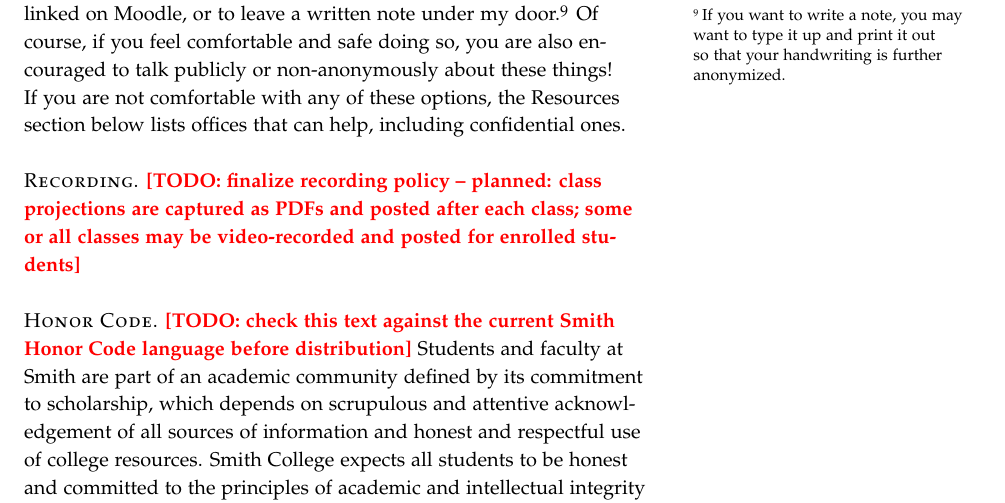
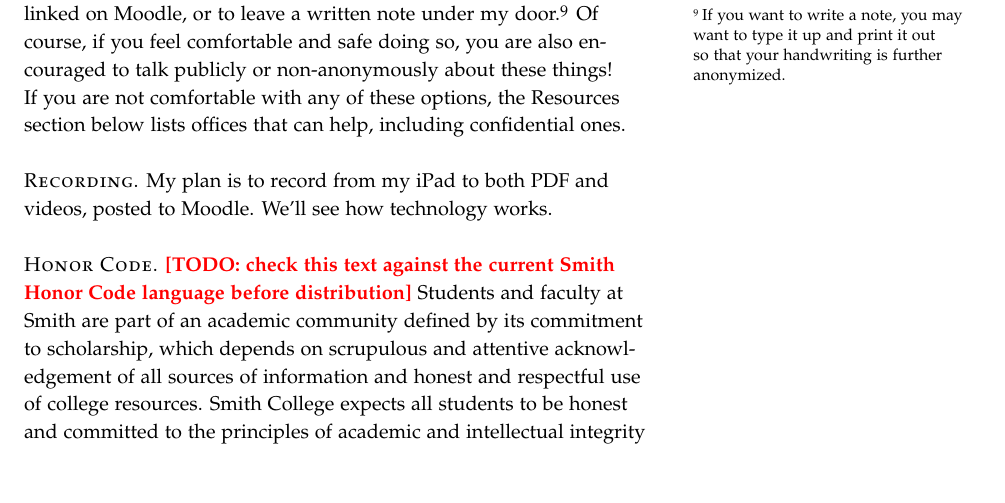
Before and after one commit to mglerner/MathematicalPhysics, a LaTeX document (SyllabusAndFirstDay/2026/PHY210Syllabus.tex): part of page 7 of 10, cut so that both start at the same text, the shorter picture padded with empty space. Compiled offline with pdfLaTeX.

Commit message:
F2026 syllabus: recording policy in Michael's words
Co-Authored-By: Claude Fable 5 <noreply@anthropic.com>

```diff
--- a/SyllabusAndFirstDay/2026/PHY210Syllabus.tex
+++ b/SyllabusAndFirstDay/2026/PHY210Syllabus.tex
@@ -415,10 +415,8 @@ things! If you are not comfortable with any of these options, the
 Resources section below lists offices that can help, including
 confidential ones.
 
-\newthought{Recording.} \todonote{finalize recording policy --
-planned: class projections are captured as PDFs and posted after each
-class; some or all classes may be video-recorded and posted for
-enrolled students}
+\newthought{Recording.} My plan is to record from my iPad to both PDF
+and videos, posted to Moodle. We'll see how technology works.
 
 \newthought{Honor Code.} \todonote{check this text against the
 current Smith Honor Code language before distribution} Students and faculty at Smith are part of an
```
Also changed, not shown: SyllabusAndFirstDay/2026/PHY210Syllabus.pdf.
